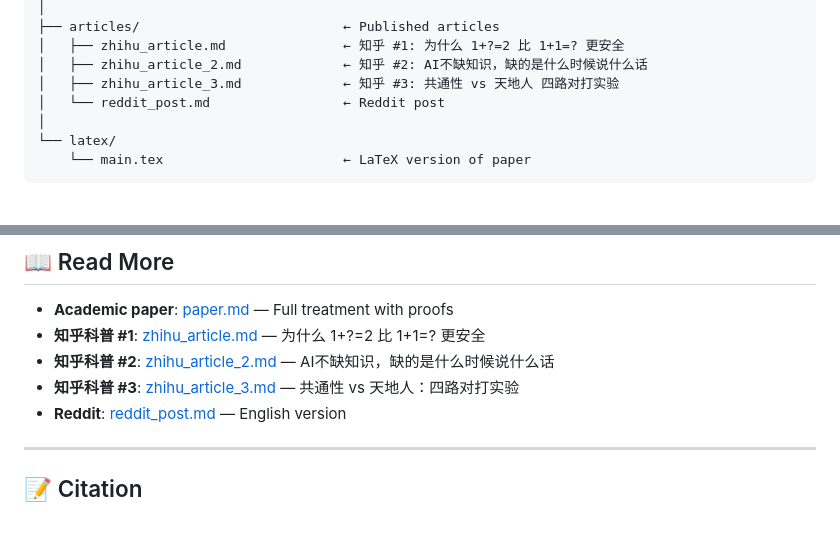
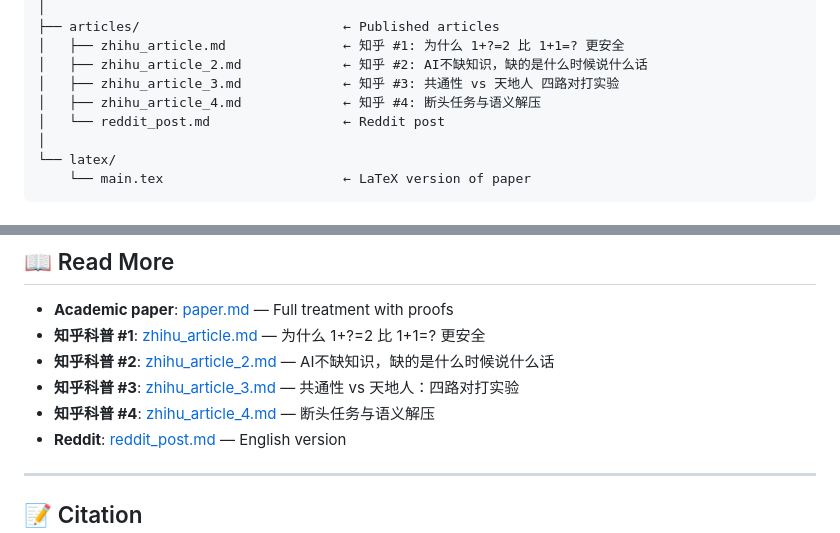
Before and after one commit to zhanlong9890/inverse-error-binding, a Markdown page: README.md, 2 parts joined by grey strips. Rendered like a GitHub page.

Commit message:
文章4: 断头任务与语义解压 + 语义无正确答案/控制宽度/个性化由用户拟定

```diff
--- a/README.md
+++ b/README.md
@@ -170,6 +170,7 @@ All experiments are **fully reproducible** with fixed random seeds.
 │   ├── zhihu_article.md               ← 知乎 #1: 为什么 1+?=2 比 1+1=? 更安全
 │   ├── zhihu_article_2.md             ← 知乎 #2: AI不缺知识，缺的是什么时候说什么话
 │   ├── zhihu_article_3.md             ← 知乎 #3: 共通性 vs 天地人 四路对打实验
+│   ├── zhihu_article_4.md             ← 知乎 #4: 断头任务与语义解压
 │   └── reddit_post.md                 ← Reddit post
 │
 └── latex/
@@ -196,6 +197,7 @@ All experiments are **fully reproducible** with fixed random seeds.
 - **知乎科普 #1**: [zhihu_article.md](articles/zhihu_article.md) — 为什么 1+?=2 比 1+1=? 更安全
 - **知乎科普 #2**: [zhihu_article_2.md](articles/zhihu_article_2.md) — AI不缺知识，缺的是什么时候说什么话
 - **知乎科普 #3**: [zhihu_article_3.md](articles/zhihu_article_3.md) — 共通性 vs 天地人：四路对打实验
+- **知乎科普 #4**: [zhihu_article_4.md](articles/zhihu_article_4.md) — 断头任务与语义解压
 - **Reddit**: [reddit_post.md](articles/reddit_post.md) — English version
 
 ---
```
Also changed, not shown: articles/zhihu_article_4.md (added, +392 -0 lines).
